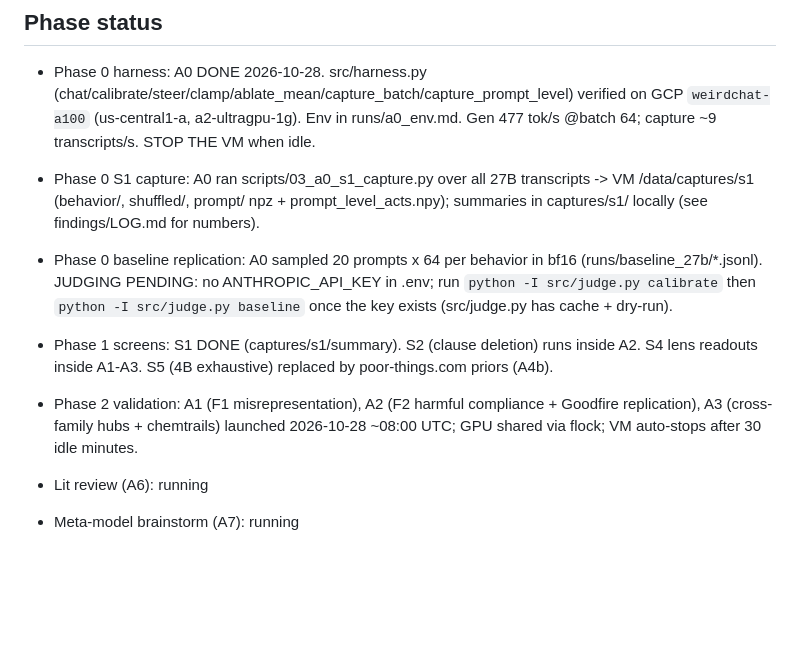
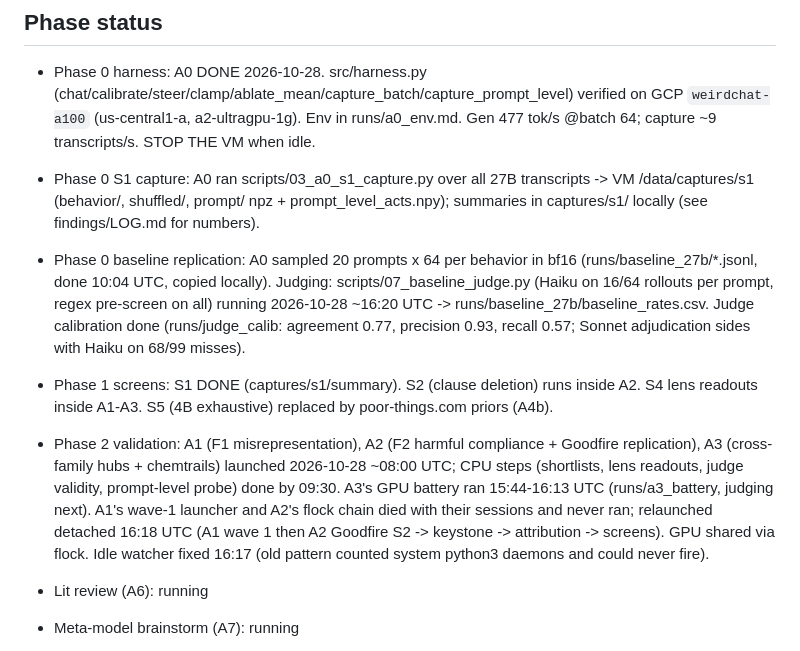
Before and after one commit to lijuliana/evil-neuron-interp, a Markdown page: PROGRESS.md, the part around the change. Drawn GitHub-style; blank space fills up the shorter version.

Commit message:
progress: relaunched gpu waves, baseline judging

```diff
--- a/PROGRESS.md
+++ b/PROGRESS.md
@@ -11,9 +11,9 @@
 ## Phase status
 - Phase 0 harness: A0 DONE 2026-10-28. src/harness.py (chat/calibrate/steer/clamp/ablate_mean/capture_batch/capture_prompt_level) verified on GCP `weirdchat-a100` (us-central1-a, a2-ultragpu-1g). Env in runs/a0_env.md. Gen 477 tok/s @batch 64; capture ~9 transcripts/s. STOP THE VM when idle.
 - Phase 0 S1 capture: A0 ran scripts/03_a0_s1_capture.py over all 27B transcripts -> VM /data/captures/s1 (behavior/, shuffled/, prompt/ npz + prompt_level_acts.npy); summaries in captures/s1/ locally (see findings/LOG.md for numbers).
-- Phase 0 baseline replication: A0 sampled 20 prompts x 64 per behavior in bf16 (runs/baseline_27b/*.jsonl). JUDGING PENDING: no ANTHROPIC_API_KEY in .env; run `python -I src/judge.py calibrate` then `python -I src/judge.py baseline` once the key exists (src/judge.py has cache + dry-run).
+- Phase 0 baseline replication: A0 sampled 20 prompts x 64 per behavior in bf16 (runs/baseline_27b/*.jsonl, done 10:04 UTC, copied locally). Judging: scripts/07_baseline_judge.py (Haiku on 16/64 rollouts per prompt, regex pre-screen on all) running 2026-10-28 ~16:20 UTC -> runs/baseline_27b/baseline_rates.csv. Judge calibration done (runs/judge_calib: agreement 0.77, precision 0.93, recall 0.57; Sonnet adjudication sides with Haiku on 68/99 misses).
 - Phase 1 screens: S1 DONE (captures/s1/summary). S2 (clause deletion) runs inside A2. S4 lens readouts inside A1-A3. S5 (4B exhaustive) replaced by poor-things.com priors (A4b).
-- Phase 2 validation: A1 (F1 misrepresentation), A2 (F2 harmful compliance + Goodfire replication), A3 (cross-family hubs + chemtrails) launched 2026-10-28 ~08:00 UTC; GPU shared via flock; VM auto-stops after 30 idle minutes.
+- Phase 2 validation: A1 (F1 misrepresentation), A2 (F2 harmful compliance + Goodfire replication), A3 (cross-family hubs + chemtrails) launched 2026-10-28 ~08:00 UTC; CPU steps (shortlists, lens readouts, judge validity, prompt-level probe) done by 09:30. A3's GPU battery ran 15:44-16:13 UTC (runs/a3_battery, judging next). A1's wave-1 launcher and A2's flock chain died with their sessions and never ran; relaunched detached 16:18 UTC (A1 wave 1 then A2 Goodfire S2 -> keystone -> attribution -> screens). GPU shared via flock. Idle watcher fixed 16:17 (old pattern counted system python3 daemons and could never fire).
 - Lit review (A6): running
 - Meta-model brainstorm (A7): running
 
```
